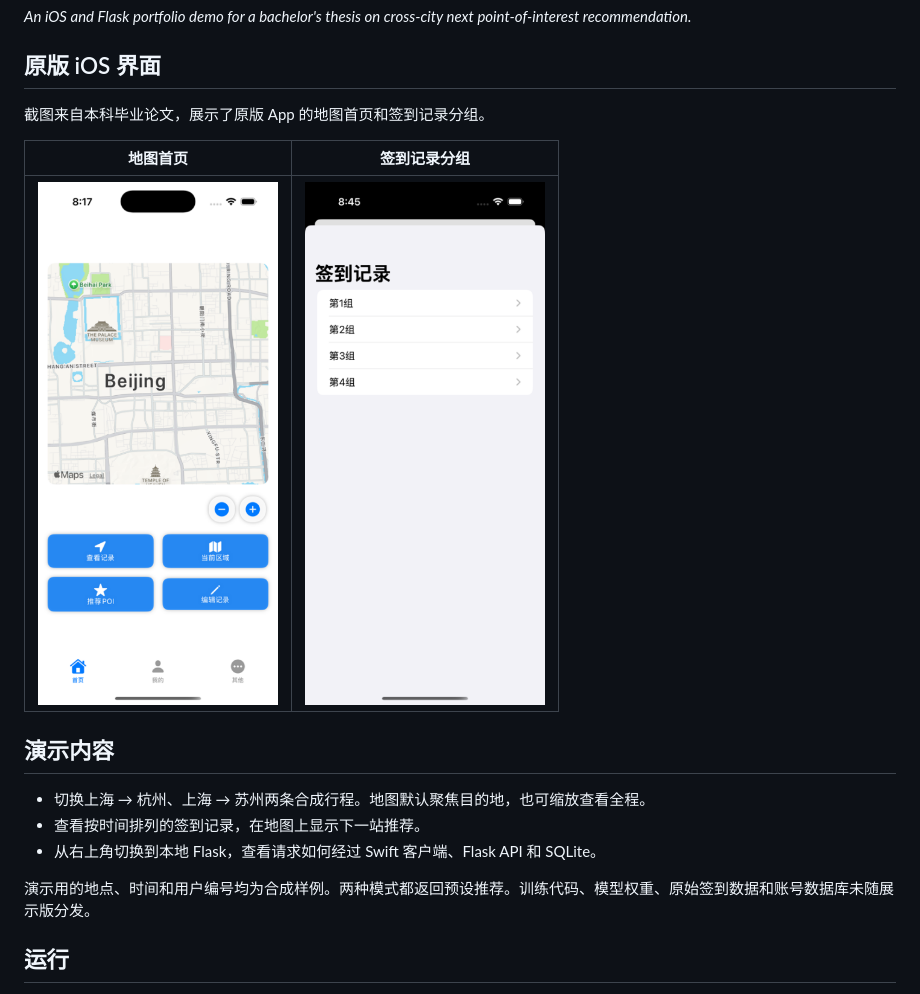
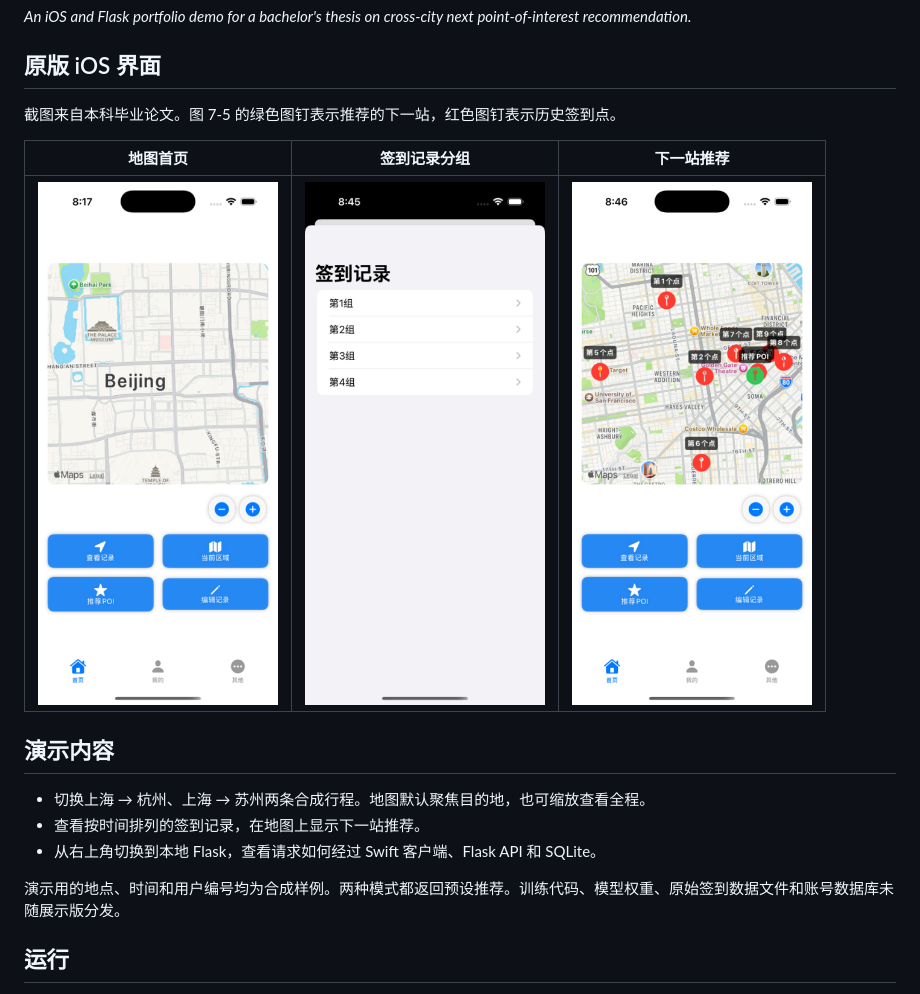
Before and after one commit to GhhG123/next-poi-ios-demo, a Markdown page: README.md, the part around the change. GitHub-like rendering; pictures changed too: docs/figures/thesis-ios-next-poi.png (added).

Commit message:
Show the original next POI recommendation screen

```diff
--- a/README.md
+++ b/README.md
@@ -6,11 +6,11 @@
 
 ## 原版 iOS 界面
 
-截图来自本科毕业论文，展示了原版 App 的地图首页和签到记录分组。
+截图来自本科毕业论文。图 7-5 的绿色图钉表示推荐的下一站，红色图钉表示历史签到点。
 
-| 地图首页 | 签到记录分组 |
-| :---: | :---: |
-| <img src="docs/figures/thesis-ios-map.png" alt="原版 iOS App 的地图首页和推荐 POI 按钮" width="240"> | <img src="docs/figures/thesis-ios-checkins.png" alt="原版 iOS App 的签到记录分组列表" width="240"> |
+| 地图首页 | 签到记录分组 | 下一站推荐 |
+| :---: | :---: | :---: |
+| <img src="docs/figures/thesis-ios-map.png" alt="原版 iOS App 的地图首页和推荐 POI 按钮" width="240"> | <img src="docs/figures/thesis-ios-checkins.png" alt="原版 iOS App 的签到记录分组列表" width="240"> | <img src="docs/figures/thesis-ios-next-poi.png" alt="原版 App 推荐结果，地图上的绿色图钉为推荐 POI" width="240"> |
 
 ## 演示内容
 
@@ -18,7 +18,7 @@
 - 查看按时间排列的签到记录，在地图上显示下一站推荐。
 - 从右上角切换到本地 Flask，查看请求如何经过 Swift 客户端、Flask API 和 SQLite。
 
-演示用的地点、时间和用户编号均为合成样例。两种模式都返回预设推荐。训练代码、模型权重、原始签到数据和账号数据库未随展示版分发。
+演示用的地点、时间和用户编号均为合成样例。两种模式都返回预设推荐。训练代码、模型权重、原始签到数据文件和账号数据库未随展示版分发。
 
 ## 运行
 
```
